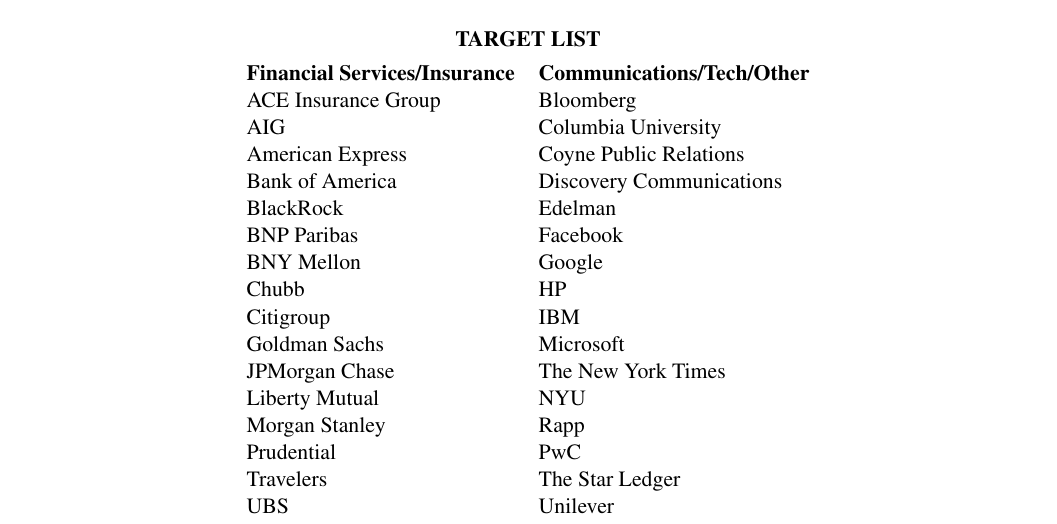
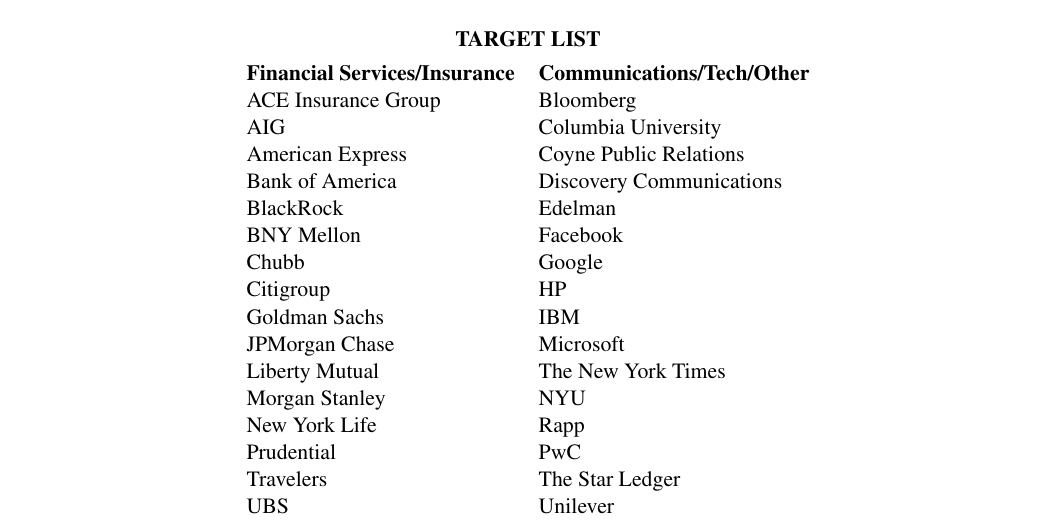
Before and after one commit to chrisfinazzo/marketing-plan, a LaTeX document (christopher-m-finazzo-marketing-plan.tex): part of the page, cut so that both start at the same text. Compiled offline with pdfLaTeX.

Commit message:
Update target list (New York Life)

```diff
--- a/christopher-m-finazzo-marketing-plan.tex
+++ b/christopher-m-finazzo-marketing-plan.tex
@@ -67,14 +67,14 @@
 American Express & Coyne Public Relations\\
 Bank of America & Discovery Communications\\
 BlackRock & Edelman\\
-BNP Paribas & Facebook\\
-BNY Mellon & Google\\
-Chubb & HP\\
-Citigroup & IBM\\
-Goldman Sachs & Microsoft\\
-JPMorgan Chase & The New York Times\\
-Liberty Mutual & NYU\\
-Morgan Stanley & Rapp\\
+BNY Mellon & Facebook\\
+Chubb & Google\\
+Citigroup & HP\\
+Goldman Sachs & IBM\\
+JPMorgan Chase & Microsoft\\
+Liberty Mutual & The New York Times\\
+Morgan Stanley & NYU\\
+New York Life & Rapp\\
 Prudential & PwC\\
 Travelers & The Star Ledger\\
 UBS & Unilever\\
```
